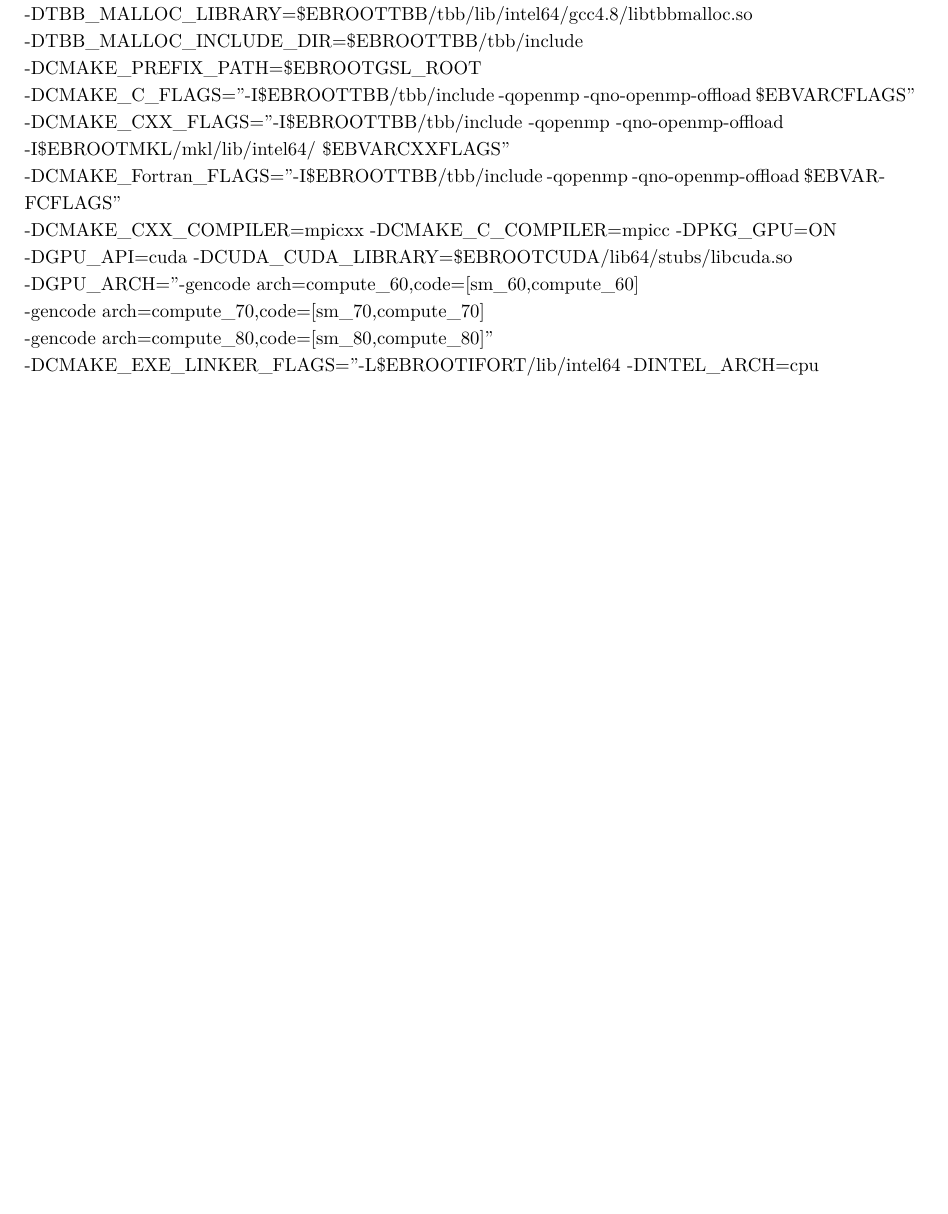
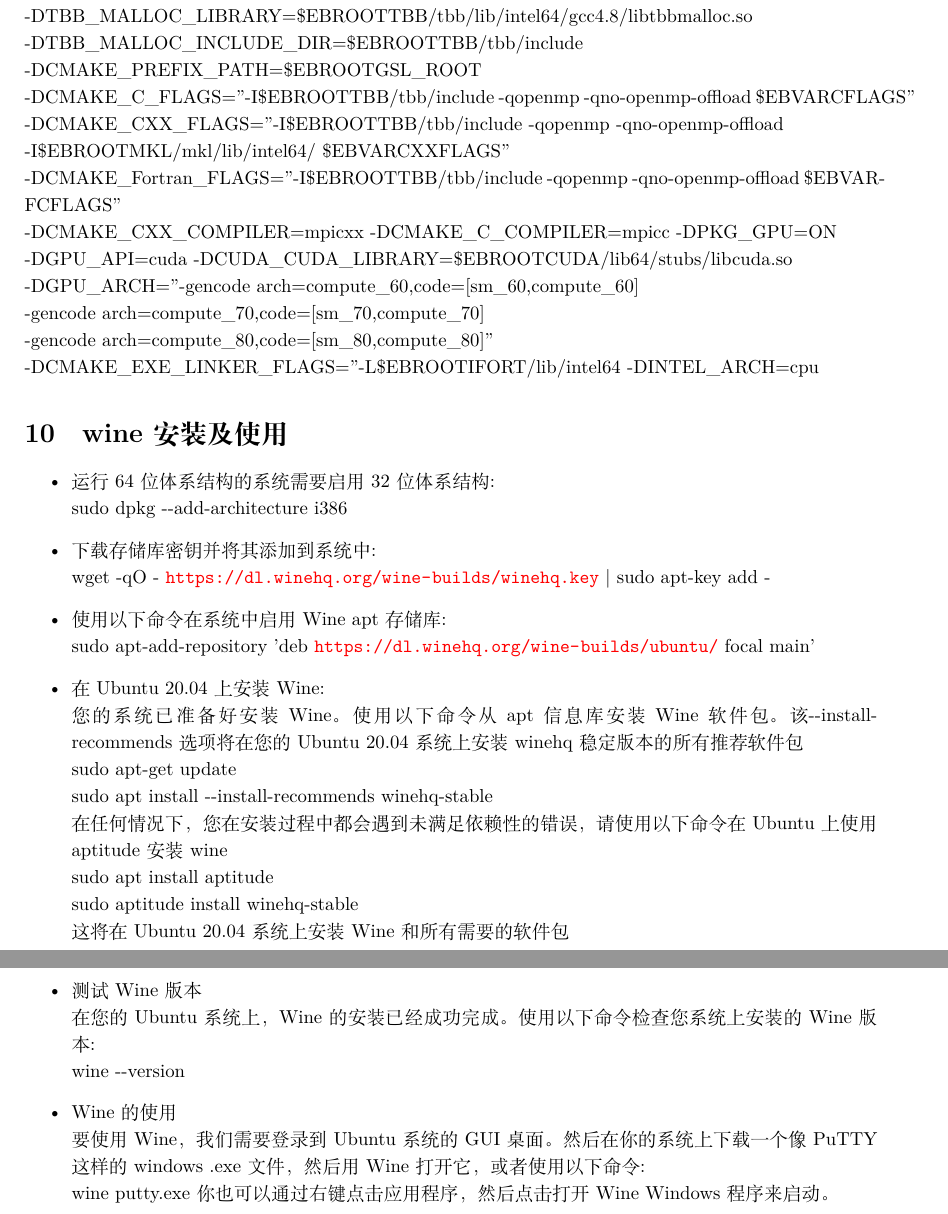
Before and after one commit to czjiangjun/Soft_Install_notes, a LaTeX document (Soft-Install_command.tex): part of page 9 of 9 before the commit and two parts of pages 9 and 10 of 10 after it, the two joined at a grey line, cut so that both start at the same text, the shorter picture padded with empty space. Compiled offline with XeLaTeX; a missing font is replaced by an installed copy or a similar font.

Commit message:
2021-12-05-update

```diff
--- a/Soft-Install_command.tex
+++ b/Soft-Install_command.tex
@@ -530,6 +530,31 @@ rm -rf \$WIEN2K\_RUNDIR \\
 -gencode arch=compute\_70,code=[sm\_70,compute\_70] \\
 -gencode arch=compute\_80,code=[sm\_80,compute\_80]" \\
 -DCMAKE\_EXE\_LINKER\_FLAGS="-L\$EBROOTIFORT/lib/intel64 -DINTEL\_ARCH=cpu
+
+\section{wine安装及使用}
+\begin{itemize}
+	\item 运行64位体系结构的系统需要启用32位体系结构:\\
+		\textrm{sudo~dpkg~-\/-add-architecture~i386}
+	\item 下载存储库密钥并将其添加到系统中:\\
+		\textrm{wget~-qO~-~\url{https://dl.winehq.org/wine-builds/winehq.key} | sudo~apt-key~add~-~}
+	\item 使用以下命令在系统中启用\textrm{Wine~apt}存储库:\\
+		\textrm{sudo~apt-add-repository~'deb~\url{https://dl.winehq.org/wine-builds/ubuntu/}~focal main'}
+	\item 在\textrm{Ubuntu~20.04}上安装\textrm{Wine}:\\
+		您的系统已准备好安装\textrm{Wine}。使用以下命令从\textrm{apt}信息库安装\textrm{Wine}软件包。该\textrm{-\/-install-recommends}选项将在您的\textrm{Ubuntu~20.04}系统上安装\textrm{winehq}稳定版本的所有推荐软件包\\
+		\textrm{sudo~apt-get~update}\\
+		\textrm{sudo~apt~install~-\/-install-recommends~winehq-stable}\\
+		在任何情况下，您在安装过程中都会遇到未满足依赖性的错误，请使用以下命令在\textrm{Ubuntu}上使用\textrm{aptitude}安装\textrm{wine}\\
+		\textrm{sudo~apt~install~aptitude}\\
+		\textrm{sudo~aptitude~install~winehq-stable}\\
+		这将在\textrm{Ubuntu~20.04}系统上安装Wine和所有需要的软件包\\
+	\item 测试\textrm{Wine}版本\\
+		在您的\textrm{Ubuntu}系统上，\textrm{Wine}的安装已经成功完成。使用以下命令检查您系统上安装的\textrm{Wine}版本:\\
+		\textrm{wine -\/-version}
+	\item \textrm{Wine}的使用\\
+		要使用\textrm{Wine}，我们需要登录到\textrm{Ubuntu}系统的\textrm{GUI}桌面。然后在你的系统上下载一个像\textrm{PuTTY}这样的\textrm{windows .exe}文件，然后用\textrm{Wine}打开它，或者使用以下命令:\\
+		\textrm{wine~putty.exe}
+		你也可以通过右键点击应用程序，然后点击打开\textrm{Wine~Windows}程序来启动。
+\end{itemize}
 %-------------------The Figure Of The Paper------------------
 %\begin{figure}[h!]
 %\centering
```
Also changed, not shown: Install_of_Visual_softwares.pdf (added), Soft-Install_command.pdf.
